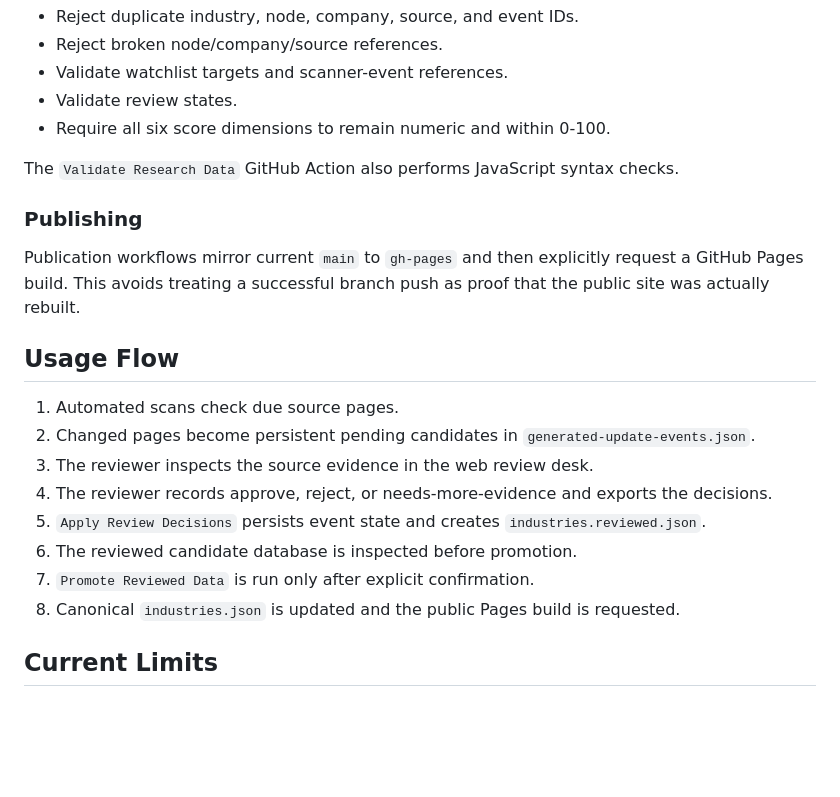
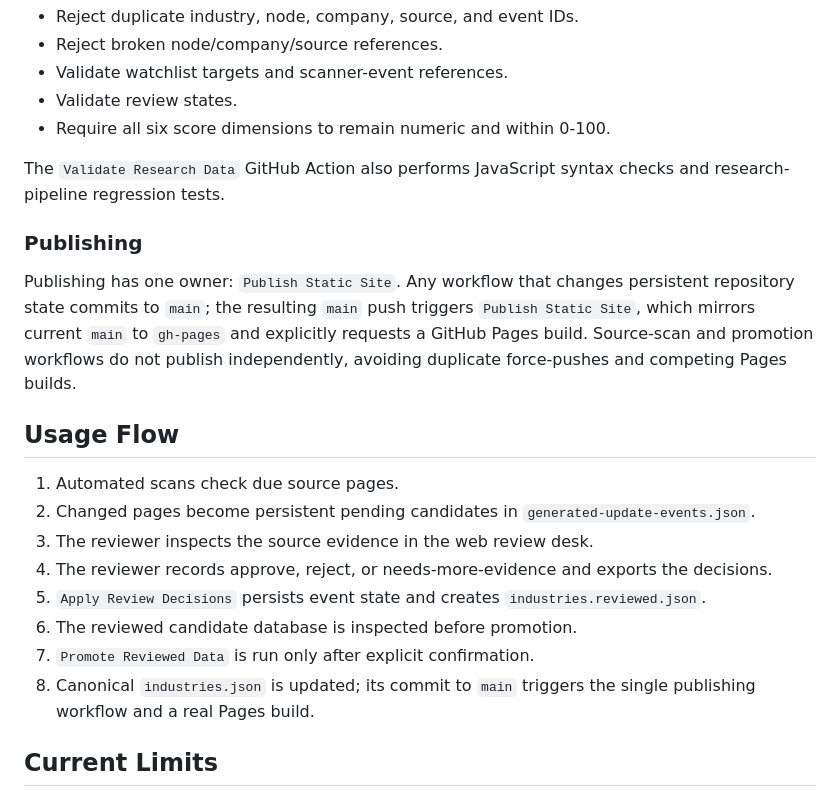
Before and after one commit to Zxinghao/Fundemeantal-Aanalysis-MVP1, a Markdown page: docs/system-overview.md, the part around the change. GitHub-like rendering; blank space fills up the shorter version.

Commit message:
Document single-owner Pages publishing

```diff
--- a/docs/system-overview.md
+++ b/docs/system-overview.md
@@ -149,11 +149,11 @@ Purpose:
 - Validate review states.
 - Require all six score dimensions to remain numeric and within 0-100.
 
-The `Validate Research Data` GitHub Action also performs JavaScript syntax checks.
+The `Validate Research Data` GitHub Action also performs JavaScript syntax checks and research-pipeline regression tests.
 
 ### Publishing
 
-Publication workflows mirror current `main` to `gh-pages` and then explicitly request a GitHub Pages build. This avoids treating a successful branch push as proof that the public site was actually rebuilt.
+Publishing has one owner: `Publish Static Site`. Any workflow that changes persistent repository state commits to `main`; the resulting `main` push triggers `Publish Static Site`, which mirrors current `main` to `gh-pages` and explicitly requests a GitHub Pages build. Source-scan and promotion workflows do not publish independently, avoiding duplicate force-pushes and competing Pages builds.
 
 ## Usage Flow
 
@@ -164,7 +164,7 @@ Publication workflows mirror current `main` to `gh-pages` and then explicitly re
 5. `Apply Review Decisions` persists event state and creates `industries.reviewed.json`.
 6. The reviewed candidate database is inspected before promotion.
 7. `Promote Reviewed Data` is run only after explicit confirmation.
-8. Canonical `industries.json` is updated and the public Pages build is requested.
+8. Canonical `industries.json` is updated; its commit to `main` triggers the single publishing workflow and a real Pages build.
 
 ## Current Limits
 
```
